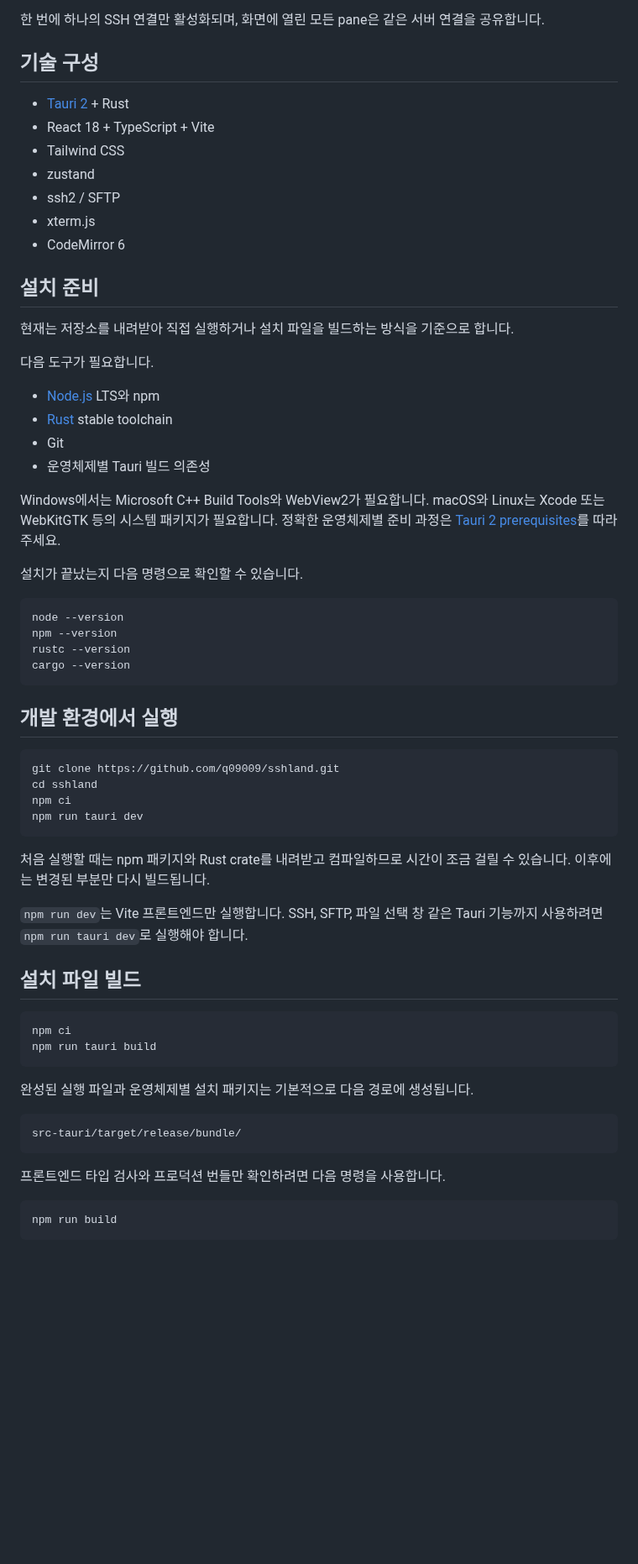
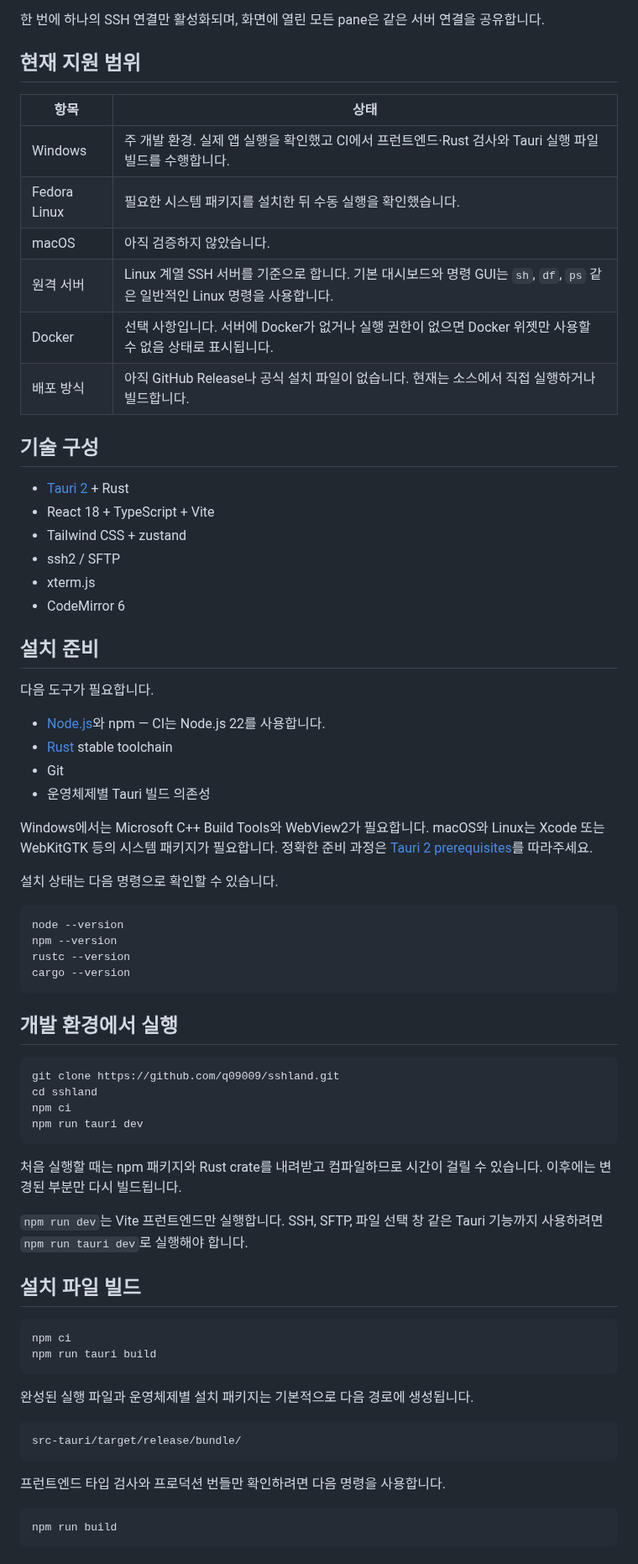
Before and after one commit to q09009/sshland, a Markdown page: README.md, the part around one of its changes. Shown at 84% size. Drawn GitHub-style; blank space fills up the shorter version.

````diff
--- a/README.md
+++ b/README.md
@@ -24,30 +60,38 @@ sshland는 복잡한 IDE를 대체하기보다, 서버에 접속해 파일을
 
 한 번에 하나의 SSH 연결만 활성화되며, 화면에 열린 모든 pane은 같은 서버 연결을 공유합니다.
+
+## 현재 지원 범위
+
+| 항목 | 상태 |
+| --- | --- |
+| Windows | 주 개발 환경. 실제 앱 실행을 확인했고 CI에서 프런트엔드·Rust 검사와 Tauri 실행 파일 빌드를 수행합니다. |
+| Fedora Linux | 필요한 시스템 패키지를 설치한 뒤 수동 실행을 확인했습니다. |
+| macOS | 아직 검증하지 않았습니다. |
+| 원격 서버 | Linux 계열 SSH 서버를 기준으로 합니다. 기본 대시보드와 명령 GUI는 `sh`, `df`, `ps` 같은 일반적인 Linux 명령을 사용합니다. |
+| Docker | 선택 사항입니다. 서버에 Docker가 없거나 실행 권한이 없으면 Docker 위젯만 사용할 수 없음 상태로 표시됩니다. |
+| 배포 방식 | 아직 GitHub Release나 공식 설치 파일이 없습니다. 현재는 소스에서 직접 실행하거나 빌드합니다. |
 
 ## 기술 구성
 
 - [Tauri 2](https://v2.tauri.app/) + Rust
 - React 18 + TypeScript + Vite
-- Tailwind CSS
-- zustand
+- Tailwind CSS + zustand
 - ssh2 / SFTP
 - xterm.js
 - CodeMirror 6
 
 ## 설치 준비
 
-현재는 저장소를 내려받아 직접 실행하거나 설치 파일을 빌드하는 방식을 기준으로 합니다.
-
 다음 도구가 필요합니다.
 
-- [Node.js](https://nodejs.org/) LTS와 npm
+- [Node.js](https://nodejs.org/)와 npm — CI는 Node.js 22를 사용합니다.
 - [Rust](https://www.rust-lang.org/tools/install) stable toolchain
 - Git
 - 운영체제별 Tauri 빌드 의존성
 
-Windows에서는 Microsoft C++ Build Tools와 WebView2가 필요합니다. macOS와 Linux는 Xcode 또는 WebKitGTK 등의 시스템 패키지가 필요합니다. 정확한 운영체제별 준비 과정은 [Tauri 2 prerequisites](https://v2.tauri.app/start/prerequisites/)를 따라주세요.
+Windows에서는 Microsoft C++ Build Tools와 WebView2가 필요합니다. macOS와 Linux는 Xcode 또는 WebKitGTK 등의 시스템 패키지가 필요합니다. 정확한 준비 과정은 [Tauri 2 prerequisites](https://v2.tauri.app/start/prerequisites/)를 따라주세요.
 
-설치가 끝났는지 다음 명령으로 확인할 수 있습니다.
+설치 상태는 다음 명령으로 확인할 수 있습니다.
 
 ```bash
 node --version
@@ -65,9 +109,9 @@ npm ci
 npm run tauri dev
 ```
 
-처음 실행할 때는 npm 패키지와 Rust crate를 내려받고 컴파일하므로 시간이 조금 걸릴 수 있습니다. 이후에는 변경된 부분만 다시 빌드됩니다.
+처음 실행할 때는 npm 패키지와 Rust crate를 내려받고 컴파일하므로 시간이 걸릴 수 있습니다. 이후에는 변경된 부분만 다시 빌드됩니다.
 
-`npm run dev`는 Vite 프론트엔드만 실행합니다. SSH, SFTP, 파일 선택 창 같은 Tauri 기능까지 사용하려면 `npm run tauri dev`로 실행해야 합니다.
+`npm run dev`는 Vite 프런트엔드만 실행합니다. SSH, SFTP, 파일 선택 창 같은 Tauri 기능까지 사용하려면 `npm run tauri dev`로 실행해야 합니다.
 
 ## 설치 파일 빌드
 
@@ -82,7 +126,7 @@ npm run tauri build
 src-tauri/target/release/bundle/
 ```
 
-프론트엔드 타입 검사와 프로덕션 번들만 확인하려면 다음 명령을 사용합니다.
+프런트엔드 타입 검사와 프로덕션 번들만 확인하려면 다음 명령을 사용합니다.
 
 ```bash
 npm run build
````
Also changed, not shown: other parts of README.md (+90 -27 lines), .github/pull_request_template.md (added, +20 -0 lines), CHANGELOG.md (added, +29 -0 lines), CONTRIBUTING.md (added, +68 -0 lines), SECURITY.md (added, +48 -0 lines), docs/screenshots/connection-public.png (added), docs/screenshots/dashboard-public.png (added), docs/screenshots/editor-public.png (added), 3 other files.
